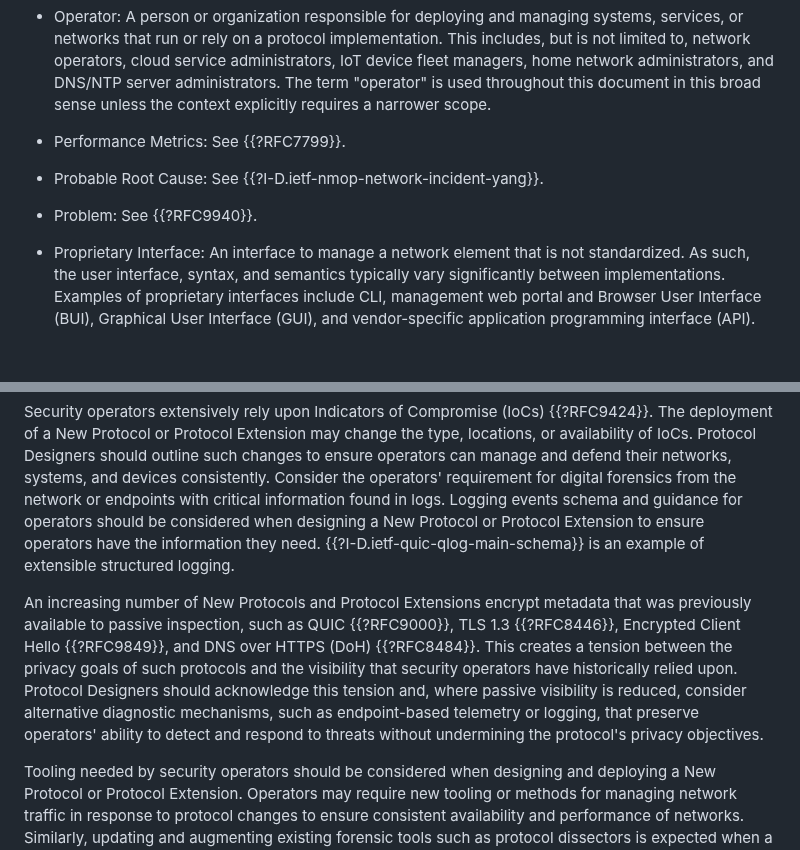
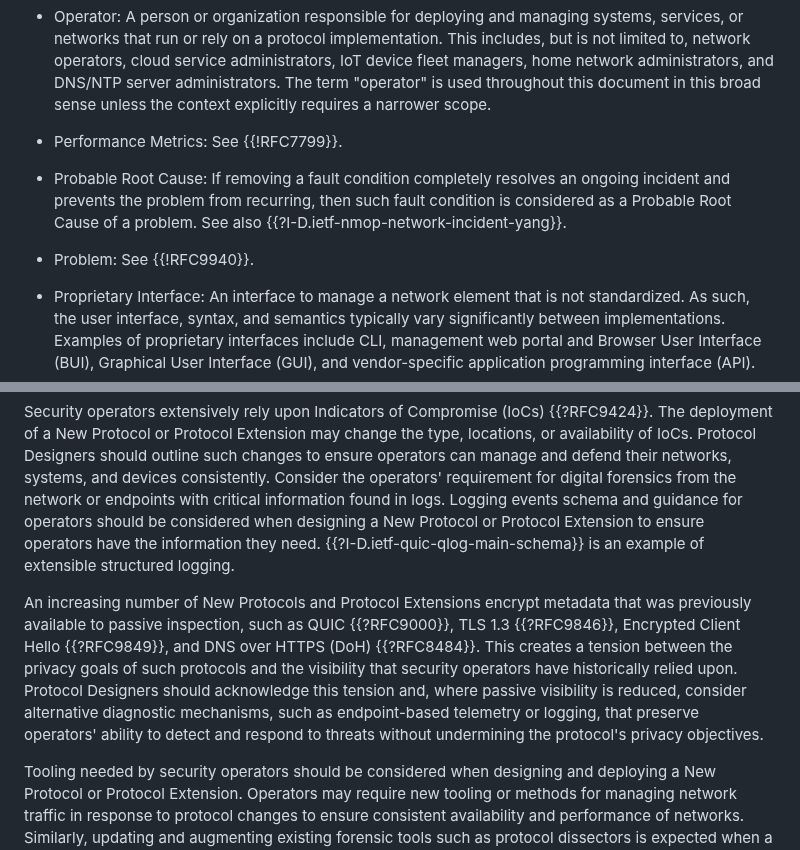
Before and after one commit to IETF-OPSAWG-WG/draft-opsarea-rfc5706bis, a Markdown page: draft-ietf-opsawg-rfc5706bis.md, 2 parts joined by grey strips. GitHub-like rendering; blank space fills up the shorter version.

Commit message:
Some reference fixes
* use latest TLS RFC
* avoid normative dependency on an NMOP I-D
* fix classification of some references that are needed to digest some of the terms used in the doc. Please refer to https://datatracker.ietf.org/doc/statement-iesg-iesg-statement-normative-and-informative-references-20060419/, specifically: "Normative references specify documents that must be read to understand or ...."

```diff
--- a/draft-ietf-opsawg-rfc5706bis.md
+++ b/draft-ietf-opsawg-rfc5706bis.md
@@ -320,11 +320,14 @@ This document does not describe interoperability requirements. As such, it does
       in this broad sense unless the context explicitly requires a narrower
       scope.
 
-* Performance Metrics: See {{?RFC7799}}.
-
-* Probable Root Cause: See {{?I-D.ietf-nmop-network-incident-yang}}.
-
-* Problem: See {{?RFC9940}}.
+* Performance Metrics: See {{!RFC7799}}.
+
+* Probable Root Cause: If removing a fault condition completely
+      resolves an ongoing incident and prevents the problem from recurring,
+      then such fault condition is considered as a Probable Root Cause
+      of a problem. See also {{?I-D.ietf-nmop-network-incident-yang}}.
+
+* Problem: See {{!RFC9940}}.
 
 * Proprietary Interface: An interface to manage a network element
       that is not standardized. As such, the user interface, syntax, and
@@ -733,7 +736,7 @@ Protocol Designers should account for MTU constraints when designing protocols t
    Security operators extensively rely upon Indicators of Compromise (IoCs) {{?RFC9424}}. The deployment of a New Protocol or Protocol Extension may change the type, locations, or availability of IoCs. Protocol Designers should outline such changes to ensure operators can manage and defend their networks, systems, and devices consistently.
 Consider the operators' requirement for digital forensics from the network or endpoints with critical information found in logs. Logging events schema and guidance for operators should be considered when designing a New Protocol or Protocol Extension to ensure operators have the information they need. {{?I-D.ietf-quic-qlog-main-schema}} is an example of extensible structured logging.
 
-An increasing number of New Protocols and Protocol Extensions encrypt metadata that was previously available to passive inspection, such as QUIC {{?RFC9000}}, TLS 1.3 {{?RFC8446}}, Encrypted Client Hello {{?RFC9849}}, and DNS over HTTPS (DoH) {{?RFC8484}}. This creates a tension between the privacy goals of such protocols and the visibility that security operators have historically relied upon. Protocol Designers should acknowledge this tension and, where passive visibility is reduced, consider alternative diagnostic mechanisms, such as endpoint-based telemetry or logging, that preserve operators' ability to detect and respond to threats without undermining the protocol's privacy objectives.
+An increasing number of New Protocols and Protocol Extensions encrypt metadata that was previously available to passive inspection, such as QUIC {{?RFC9000}}, TLS 1.3 {{?RFC9846}}, Encrypted Client Hello {{?RFC9849}}, and DNS over HTTPS (DoH) {{?RFC8484}}. This creates a tension between the privacy goals of such protocols and the visibility that security operators have historically relied upon. Protocol Designers should acknowledge this tension and, where passive visibility is reduced, consider alternative diagnostic mechanisms, such as endpoint-based telemetry or logging, that preserve operators' ability to detect and respond to threats without undermining the protocol's privacy objectives.
 
 Tooling needed by security operators should be considered when designing and deploying a New Protocol or Protocol Extension. Operators may require new tooling or methods for managing network traffic in response to protocol changes to ensure consistent availability and performance of networks. Similarly, updating and augmenting existing forensic tools such as protocol dissectors is expected when a New Protocol is deployed, but having to completely rebuild such tooling would greatly reduce the effectiveness of security operators, so protocol extensibility should be considered. The absence of such tooling is not, by itself, a reason to delay publication of the specification. Indicators of compromise, and the means to detect exploitation, tend to evolve only as operational experience accumulates and as attacks emerge.  Detailed forensic and tooling guidance may therefore be developed after the protocol is specified and is expected to be refined over time (see also {{sec-oper-mgmt-tooling}}).
 
```
Also changed, not shown: other parts of draft-ietf-opsawg-rfc5706bis.md (+2 -2 lines).
